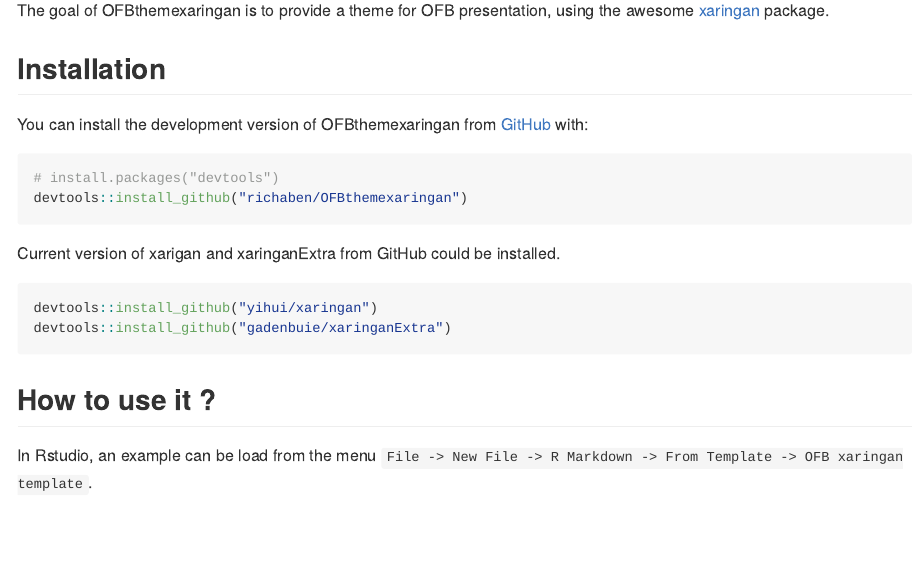
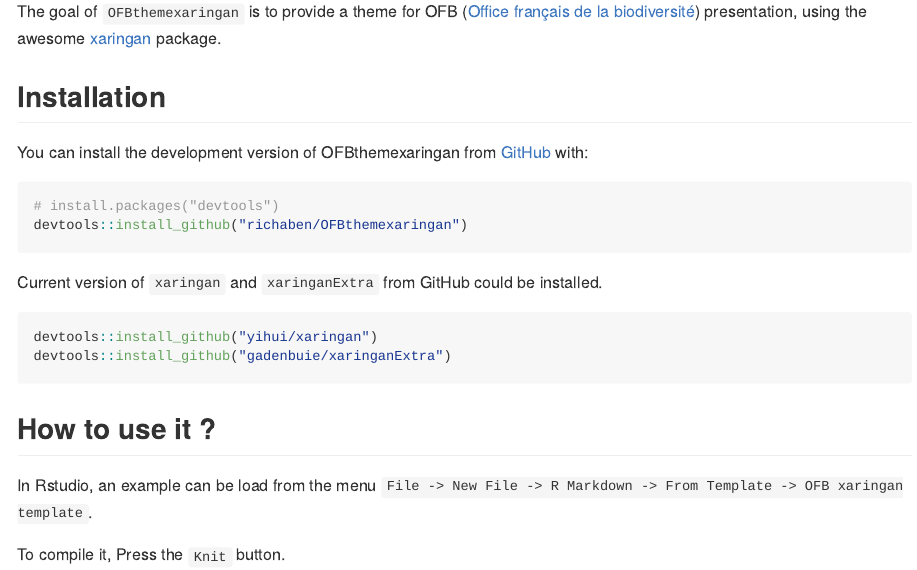
Before and after one commit to richaben/OFBthemexaringan, an R Markdown document (README.Rmd): the page in a window 1100 px wide, from 110 px down before the commit and from 120 px down after it, so that both start at the same text. The pictures show the output file README.md that the author committed with the source, drawn offline in the style of GitHub.

Commit message:
add Readme

````diff
--- a/README.Rmd
+++ b/README.Rmd
@@ -20,7 +20,7 @@
 
 <!-- badges: end -->
 
-The goal of OFBthemexaringan is to provide a theme for OFB presentation, using the awesome [xaringan](https://github.com/yihui/xaringan) package.
+The goal of `OFBthemexaringan` is to provide a theme for OFB ([Office français de la biodiversité](https://www.ofb.gouv.fr/)) presentation, using the awesome [xaringan](https://github.com/yihui/xaringan) package.
 
 ## Installation
 
@@ -31,7 +31,7 @@
 devtools::install_github("richaben/OFBthemexaringan")
 ```
 
-Current version of xarigan and xaringanExtra from GitHub could be installed.
+Current version of `xaringan` and `xaringanExtra` from GitHub could be installed.
 
 ``` r
 devtools::install_github("yihui/xaringan")
@@ -41,3 +41,5 @@
 ## How to use it ?
 
 In Rstudio, an example can be load from the menu `File -> New File -> R Markdown -> From Template -> OFB xaringan template`.
+
+To compile it, Press the `Knit` button.
````
Also changed, not shown: README.md, README.Rmd (2 more changed lines), 1 other file.
